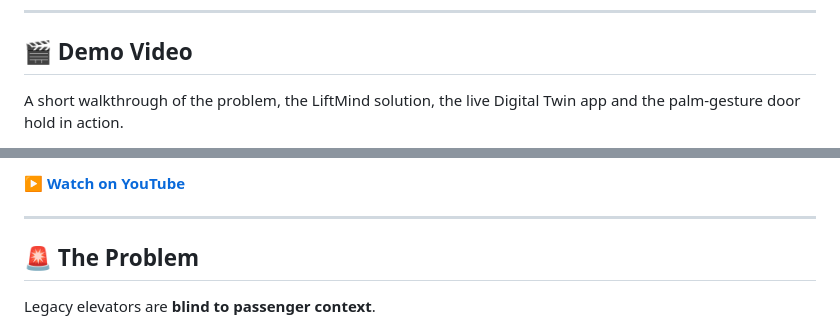
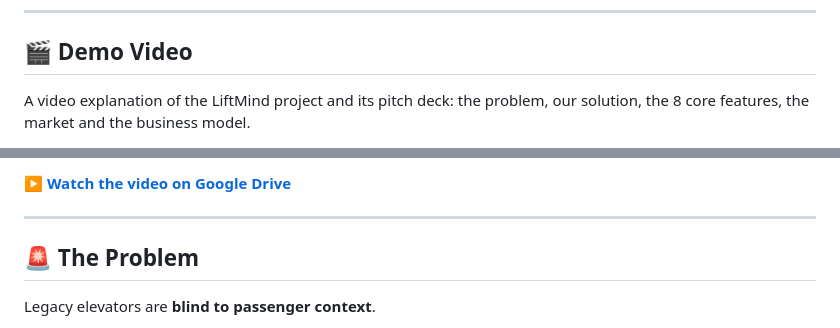
Before and after one commit to tanmay911-web/AI-lift-system-AI-Startup-hackathon-, a Markdown page: README.md, 2 parts joined by grey strips. Drawn GitHub-style.

Commit message:
Revise demo video section in README.md
Updated the demo video section with a new description and changed the video link to Google Drive.

```diff
--- a/README.md
+++ b/README.md
@@ -26,5 +26,5 @@
 
 ## 🎬 Demo Video
 
-A short walkthrough of the problem, the LiftMind solution, the live Digital Twin app and the palm-gesture door hold in action.
+A video explanation of the LiftMind project and its pitch deck: the problem, our solution, the 8 core features, the market and the business model.
 
@@ -32,5 +32,5 @@ A short walkthrough of the problem, the LiftMind solution, the live Digital Twin
 
-▶️ **[Watch on YouTube](https://www.youtube.com/watch?v=YOUR_VIDEO_ID)**
+▶️ **[Watch the video on Google Drive](YOUR_DRIVE_LINK)**
 
 ---
 
```
Also changed, not shown: other parts of README.md (+1 -1 lines).
